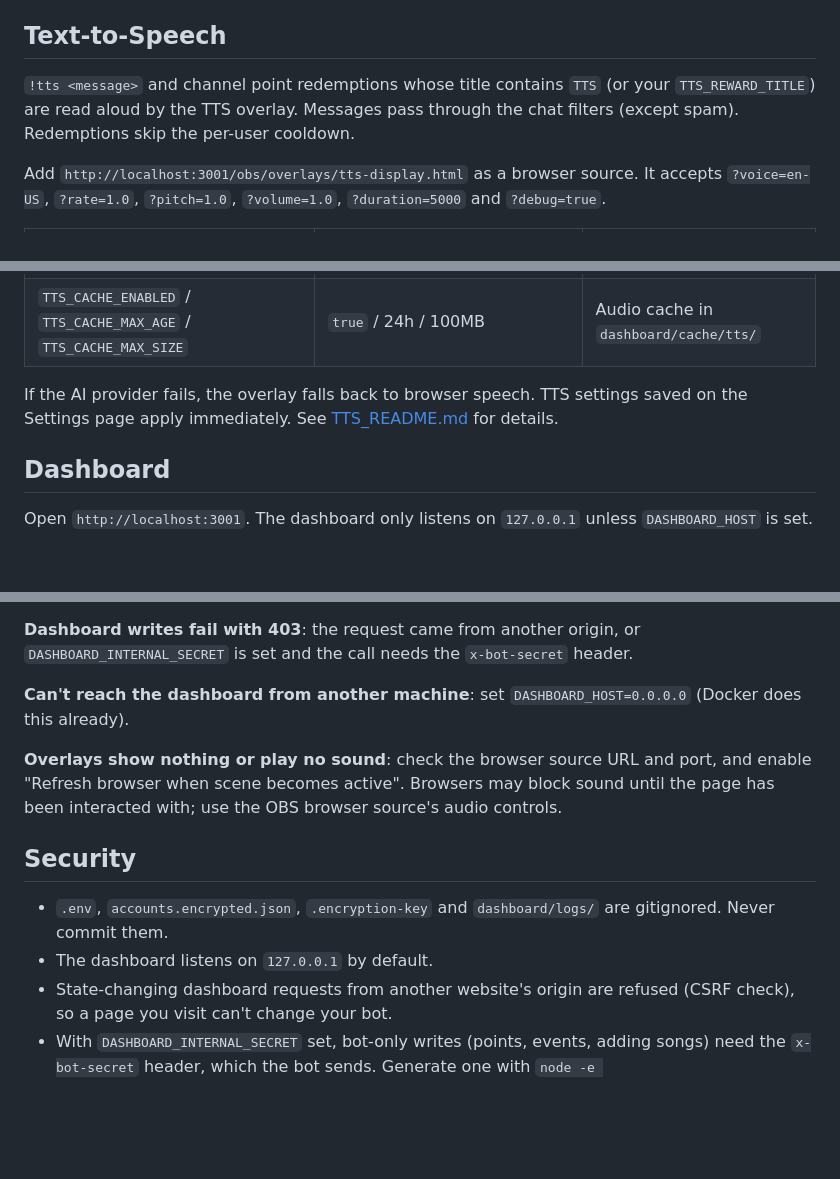
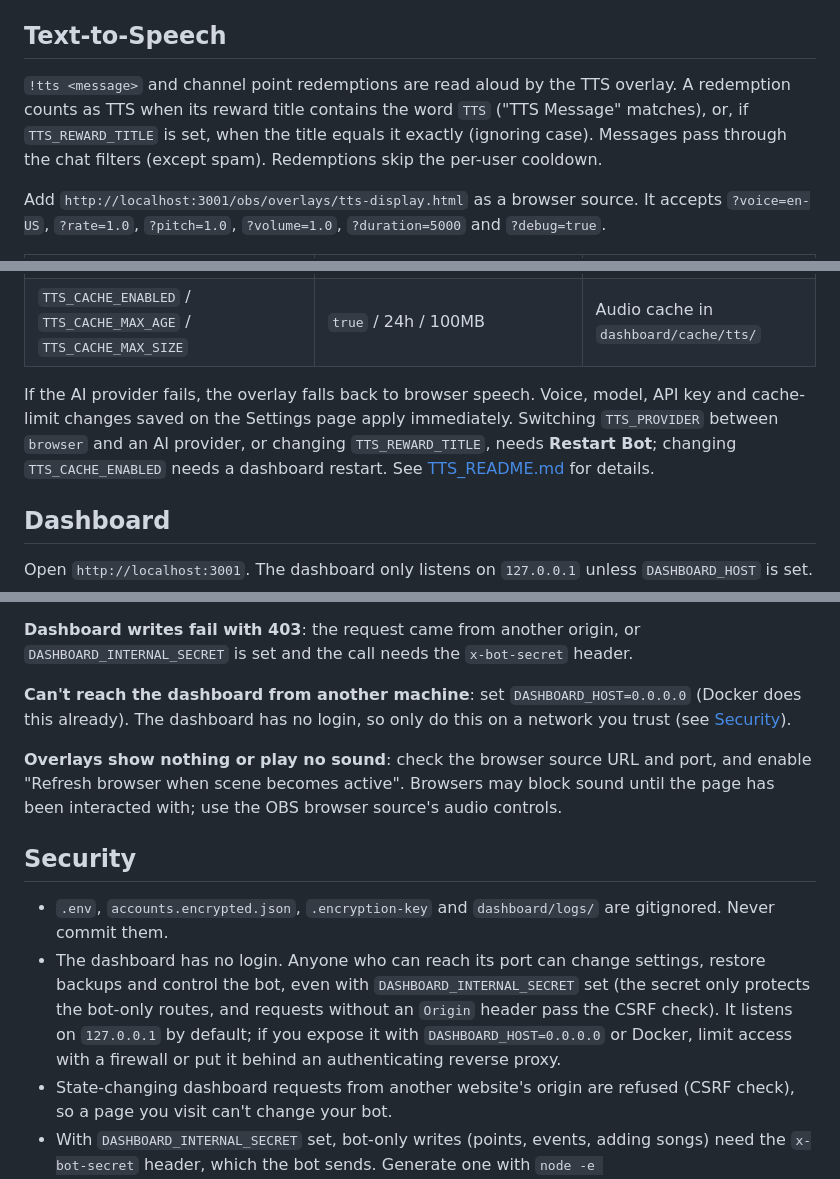
Before and after one commit to dpoloniajr/Twitch-Chat-Bot, a Markdown page: README.md, 3 parts joined by grey strips. Drawn GitHub-style; blank space fills up the shorter version.

Commit message:
README: correct TTS, port restart and Docker notes; warn the dashboard has no login
Co-Authored-By: Claude Opus 5.5 (1M context) <noreply@anthropic.com>
Claude-Session: https://claude.ai/code/session_01BMyrhKcQMrEQqSxZprYwh3

```diff
--- a/README.md
+++ b/README.md
@@ -295,7 +297,7 @@ Add `http://localhost:3001/obs/overlays/song-player.html` as a browser source to
 
 ## Text-to-Speech
 
-`!tts <message>` and channel point redemptions whose title contains `TTS` (or your `TTS_REWARD_TITLE`) are read aloud by the TTS overlay. Messages pass through the chat filters (except spam). Redemptions skip the per-user cooldown.
+`!tts <message>` and channel point redemptions are read aloud by the TTS overlay. A redemption counts as TTS when its reward title contains the word `TTS` ("TTS Message" matches), or, if `TTS_REWARD_TITLE` is set, when the title equals it exactly (ignoring case). Messages pass through the chat filters (except spam). Redemptions skip the per-user cooldown.
 
 Add `http://localhost:3001/obs/overlays/tts-display.html` as a browser source. It accepts `?voice=en-US`, `?rate=1.0`, `?pitch=1.0`, `?volume=1.0`, `?duration=5000` and `?debug=true`.
 
@@ -306,7 +308,7 @@ Add `http://localhost:3001/obs/overlays/tts-display.html` as a browser source. I
 | `OPENAI_API_KEY` / `OPENAI_TTS_VOICE` / `OPENAI_TTS_MODEL` | - / `alloy` / `tts-1` | OpenAI voice |
 | `TTS_CACHE_ENABLED` / `TTS_CACHE_MAX_AGE` / `TTS_CACHE_MAX_SIZE` | `true` / 24h / 100MB | Audio cache in `dashboard/cache/tts/` |
 
-If the AI provider fails, the overlay falls back to browser speech. TTS settings saved on the Settings page apply immediately. See [TTS_README.md](TTS_README.md) for details.
+If the AI provider fails, the overlay falls back to browser speech. Voice, model, API key and cache-limit changes saved on the Settings page apply immediately. Switching `TTS_PROVIDER` between `browser` and an AI provider, or changing `TTS_REWARD_TITLE`, needs **Restart Bot**; changing `TTS_CACHE_ENABLED` needs a dashboard restart. See [TTS_README.md](TTS_README.md) for details.
 
 ## Dashboard
 
@@ -505,14 +507,14 @@ To add a built-in command, write the handler in the matching `src/bot/` module,
 
 **Dashboard writes fail with 403**: the request came from another origin, or `DASHBOARD_INTERNAL_SECRET` is set and the call needs the `x-bot-secret` header.
 
-**Can't reach the dashboard from another machine**: set `DASHBOARD_HOST=0.0.0.0` (Docker does this already).
+**Can't reach the dashboard from another machine**: set `DASHBOARD_HOST=0.0.0.0` (Docker does this already). The dashboard has no login, so only do this on a network you trust (see [Security](#security)).
 
 **Overlays show nothing or play no sound**: check the browser source URL and port, and enable "Refresh browser when scene becomes active". Browsers may block sound until the page has been interacted with; use the OBS browser source's audio controls.
 
 ## Security
 
 - `.env`, `accounts.encrypted.json`, `.encryption-key` and `dashboard/logs/` are gitignored. Never commit them.
-- The dashboard listens on `127.0.0.1` by default.
+- The dashboard has no login. Anyone who can reach its port can change settings, restore backups and control the bot, even with `DASHBOARD_INTERNAL_SECRET` set (the secret only protects the bot-only routes, and requests without an `Origin` header pass the CSRF check). It listens on `127.0.0.1` by default; if you expose it with `DASHBOARD_HOST=0.0.0.0` or Docker, limit access with a firewall or put it behind an authenticating reverse proxy.
 - State-changing dashboard requests from another website's origin are refused (CSRF check), so a page you visit can't change your bot.
 - With `DASHBOARD_INTERNAL_SECRET` set, bot-only writes (points, events, adding songs) need the `x-bot-secret` header, which the bot sends. Generate one with `node -e "console.log(require('crypto').randomBytes(32).toString('hex'))"`.
 - The Settings page never returns secret values.
```
Also changed, not shown: other parts of README.md (+3 -1 lines).
